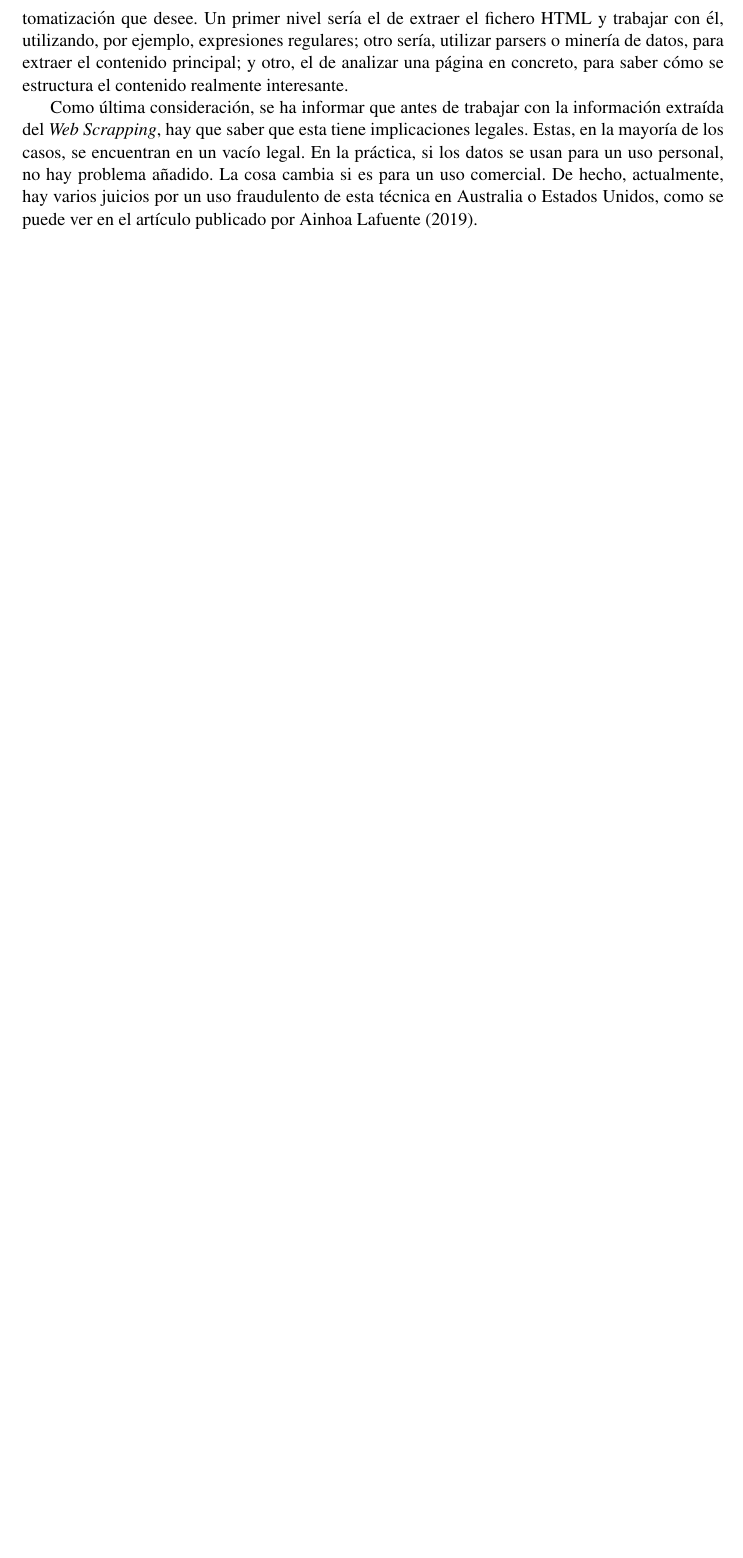
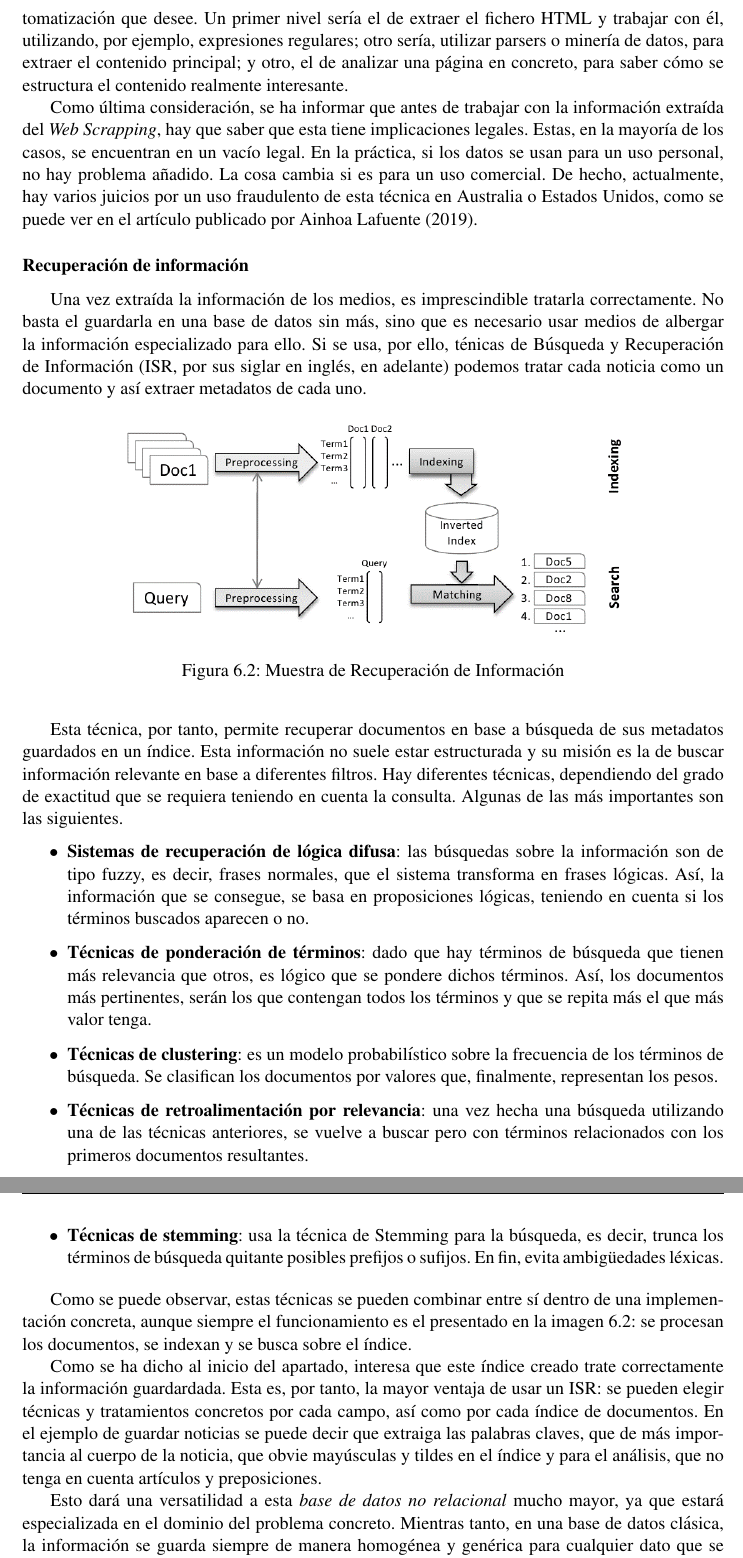
Before and after one commit to ltnews/ltnews-documents, a LaTeX document (proyect.tex, which reads parts/chapters/implementacion.tex): part of page 53 of 56 before the commit and two parts of pages 53 and 54 of 57 after it, the two joined at a grey line, cut so that both start at the same text, the shorter picture padded with empty space. Compiled offline with pdfLaTeX.

Commit message:
Recuperación de información

```diff
--- a/parts/chapters/implementacion.tex
+++ b/parts/chapters/implementacion.tex
@@ -18,6 +18,27 @@ Por lo dicho, esta técnica posee diferentes implementaciones, dependiendo del n
 
 Como última consideración, se ha informar que antes de trabajar con la información extraída del \textit{Web Scrapping}, hay que saber que esta tiene implicaciones legales. Estas, en la mayoría de los casos, se encuentran en un vacío legal. En la práctica, si los datos se usan para un uso personal, no hay problema añadido. La cosa cambia si es para un uso comercial. De hecho, actualmente, hay varios juicios por un uso fraudulento de esta técnica en Australia o Estados Unidos, como se puede ver en el artículo publicado por \citeA{web_scrapping}.
 
+\subsubsection{Recuperación de información}
+
+Una vez extraída la información de los medios, es imprescindible tratarla correctamente. No basta el guardarla en una base de datos sin más, sino que es necesario usar medios de albergar la información especializado para ello. Si se usa, por ello, ténicas de Búsqueda y Recuperación de Información (ISR, por sus siglar en inglés, en adelante) podemos tratar cada noticia como un documento y así extraer metadatos de cada uno.
+
+\figura{0.75}{img/desarrollo/information_retrieval}{Muestra de Recuperación de Información}{fig:information_retrieval}{}
+
+Esta técnica, por tanto, permite recuperar documentos en base a búsqueda de sus metadatos guardados en un índice. Esta información no suele estar estructurada y su misión es la de buscar información relevante en base a diferentes filtros. Hay diferentes técnicas, dependiendo del grado de exactitud que se requiera teniendo en cuenta la consulta. Algunas de las más importantes son las siguientes.
+
+\begin{itemize}
+    \item \textbf{Sistemas de recuperación de lógica difusa}: las búsquedas sobre la información son de tipo fuzzy, es decir, frases normales, que el sistema transforma en frases lógicas. Así, la información que se consegue, se basa en proposiciones lógicas, teniendo en cuenta si los términos buscados aparecen o no.
+    \item \textbf{Técnicas de ponderación de términos}: dado que hay términos de búsqueda que tienen más relevancia que otros, es lógico que se pondere dichos términos. Así, los documentos más pertinentes, serán los que contengan todos los términos y que se repita más el que más valor tenga.
+    \item \textbf{Técnicas de clustering}: es un modelo probabilístico sobre la frecuencia de los términos de búsqueda. Se clasifican los documentos por valores que, finalmente, representan los pesos.
+    \item \textbf{Técnicas de retroalimentación por relevancia}: una vez hecha una búsqueda utilizando una de las técnicas anteriores, se vuelve a buscar pero con términos relacionados con los primeros documentos resultantes.
+    \item \textbf{Técnicas de stemming}: usa la técnica de Stemming para la búsqueda, es decir, trunca los términos de búsqueda quitante posibles prefijos o sufijos. En fin, evita ambigüedades léxicas.
+\end{itemize}
+
+Como se puede observar, estas técnicas se pueden combinar entre sí dentro de una implementación concreta, aunque siempre el funcionamiento es el presentado en la imagen \ref{fig:information_retrieval}: se procesan los documentos, se indexan y se busca sobre el índice.
+
+Como se ha dicho al inicio del apartado, interesa que este índice creado trate correctamente la información guardardada. Esta es, por tanto, la mayor ventaja de usar un ISR: se pueden elegir técnicas y tratamientos concretos por cada campo, así como por cada índice de documentos. En el ejemplo de guardar noticias se puede decir que extraiga las palabras claves, que de más importancia al cuerpo de la noticia, que obvie mayúsculas y tildes en el índice y para el análisis, que no tenga en cuenta artículos y preposiciones.
+
+Esto dará una versatilidad a esta \textit{base de datos no relacional} mucho mayor, ya que estará especializada en el dominio del problema concreto. Mientras tanto, en una base de datos clásica, la información se guarda siempre de manera homogénea y genérica para cualquier dato que se quiera albergar.
 
 \section{Herramientas}\label{sec:herramientas}
 
```
Also changed, not shown: img/desarrollo/information_retrieval.png (added).
